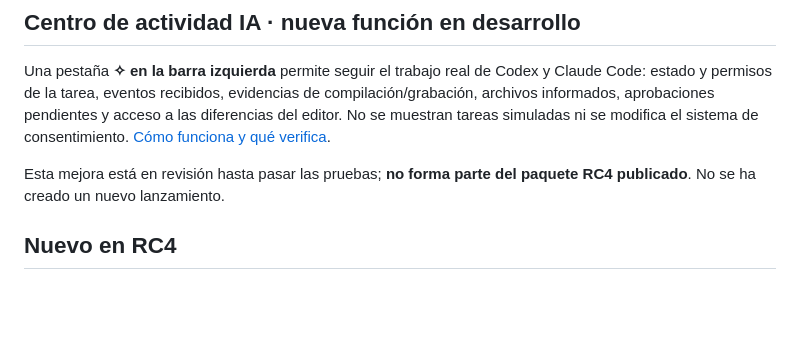
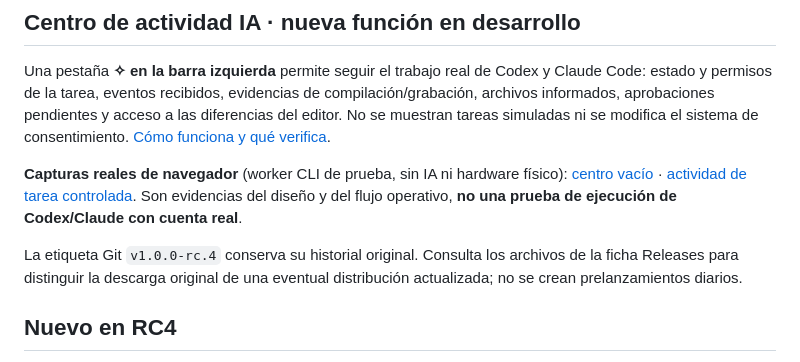
Before and after one commit to msrobotika/AB-MakerIDE-SUPER, a Markdown page: README.md, the part around the change. Drawn GitHub-style; blank space fills up the shorter version.

Commit message:
docs(agent): link clean real browser captures and distinguish controlled agent test from hardware

```diff
--- a/README.md
+++ b/README.md
@@ -30,7 +30,12 @@ La aplicación es open source, con [licencia MIT](LICENSE). **La IA es opcional
 
 Una pestaña **✧ en la barra izquierda** permite seguir el trabajo real de Codex y Claude Code: estado y permisos de la tarea, eventos recibidos, evidencias de compilación/grabación, archivos informados, aprobaciones pendientes y acceso a las diferencias del editor. No se muestran tareas simuladas ni se modifica el sistema de consentimiento. [Cómo funciona y qué verifica](docs/CENTRO_ACTIVIDAD_IA.md).
 
-Esta mejora está en revisión hasta pasar las pruebas; **no forma parte del paquete RC4 publicado**. No se ha creado un nuevo lanzamiento.
+**Capturas reales de navegador** (worker CLI de prueba, sin IA ni hardware físico):
+[centro vacío](docs/evidence/agent-activity/01-panel-sin-sesion.png) ·
+[actividad de tarea controlada](docs/evidence/agent-activity/02-actividad-cli-controlada.png).
+Son evidencias del diseño y del flujo operativo, **no una prueba de ejecución de Codex/Claude con cuenta real**.
+
+La etiqueta Git `v1.0.0-rc.4` conserva su historial original. Consulta los archivos de la ficha Releases para distinguir la descarga original de una eventual distribución actualizada; no se crean prelanzamientos diarios.
 
 ## Nuevo en RC4
 
```
